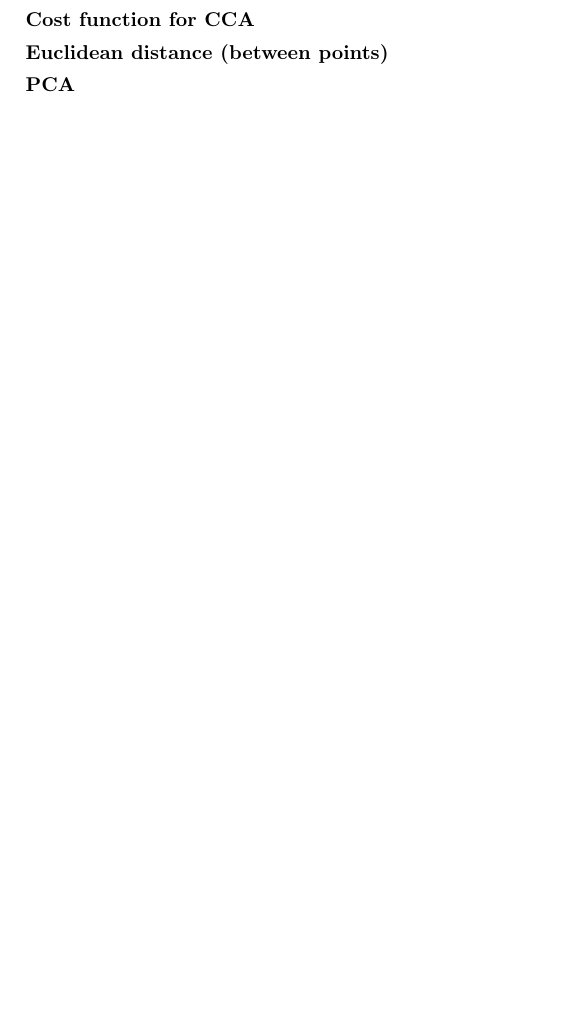
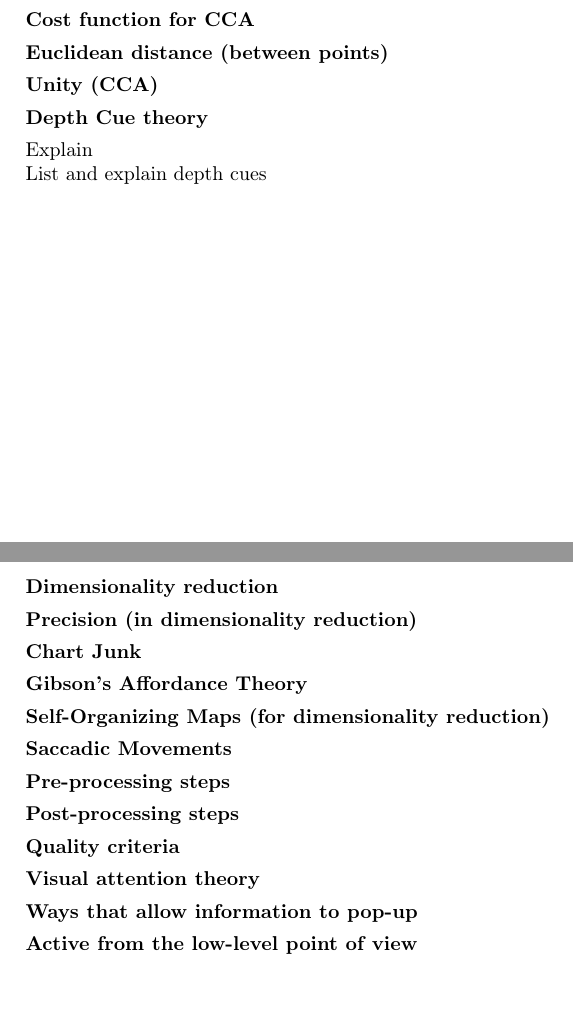
Before and after one commit to rap1ds/infoviz, a LaTeX document (dippa.tex): part of the page before the commit and two parts of pages 1 and 2 of 2 after it, the two joined at a grey line, cut so that both start at the same text, the shorter picture padded with empty space. Compiled offline with pdfLaTeX.

Commit message:
"Update"

```diff
--- a/dippa.tex
+++ b/dippa.tex
@@ -57,6 +57,35 @@
 
 \subsection{Euclidean distance (between points)}
 
-\subsection{PCA}
+\subsection{Unity (CCA)}
+
+\subsection{Depth Cue theory}
+Explain
+
+List and explain depth cues
+
+\subsection{Dimensionality reduction}
+
+\subsection{Precision (in dimensionality reduction)}
+
+\subsection{Chart Junk}
+
+\subsection{Gibson's Affordance Theory}
+
+\subsection{Self-Organizing Maps (for dimensionality reduction)}
+
+\subsection{Saccadic Movements}
+
+\subsection{Pre-processing steps}
+
+\subsection{Post-processing steps}
+
+\subsection{Quality criteria}
+
+\subsection{Visual attention theory}
+
+\subsection{Ways that allow information to pop-up}
+
+\subsection{Active from the low-level point of view}
 
 \end{document}
```
